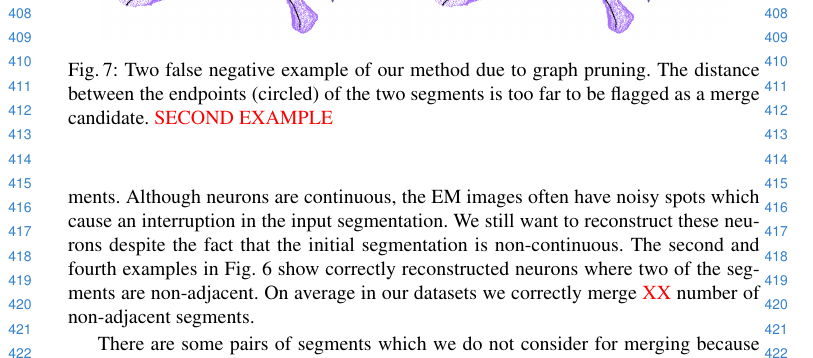
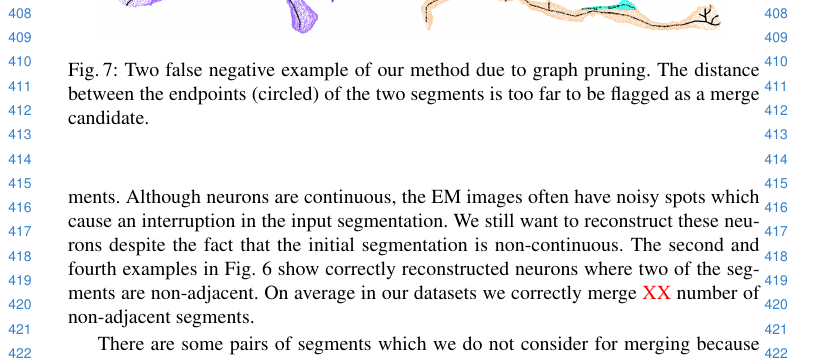
Before and after one commit to bmatejek/ibex, a LaTeX thesis (papers/eccv2018/paper.tex, which reads papers/eccv2018/4_results.tex): part of page 10 of 15, cut so that both start at the same text. Compiled offline with pdfLaTeX.

Commit message:
papers: added second error case

```diff
--- a/papers/eccv2018/4_results.tex
+++ b/papers/eccv2018/4_results.tex
@@ -93,8 +93,8 @@ There are on average $\TODO{XX}$ such examples in our datasets, corresponding to
 
 \begin{figure}[t!]
 	\centering
-	\includegraphics[width=0.45\linewidth]{./figures/merge_candidate1.png}		\includegraphics[width=0.45\linewidth]{./figures/merge_candidate1.png}
-	\caption{Two false negative example of our method due to graph pruning. The distance between the endpoints (circled) of the two segments is too far to be flagged as a merge candidate. \TODO{SECOND EXAMPLE}}
+	\includegraphics[width=0.45\linewidth]{./figures/merge_candidate1.png}		\includegraphics[width=0.45\linewidth]{./figures/merge_candidate2.png}
+	\caption{Two false negative example of our method due to graph pruning. The distance between the endpoints (circled) of the two segments is too far to be flagged as a merge candidate.}
 	\label{fig:skeleton-results}
 \end{figure}
 
```
Also changed, not shown: papers/eccv2018/2_method.tex (+1 -1 lines), papers/eccv2018/figures/merge_candidate2.png, papers/eccv2018/figures/split_error3.png (added).
